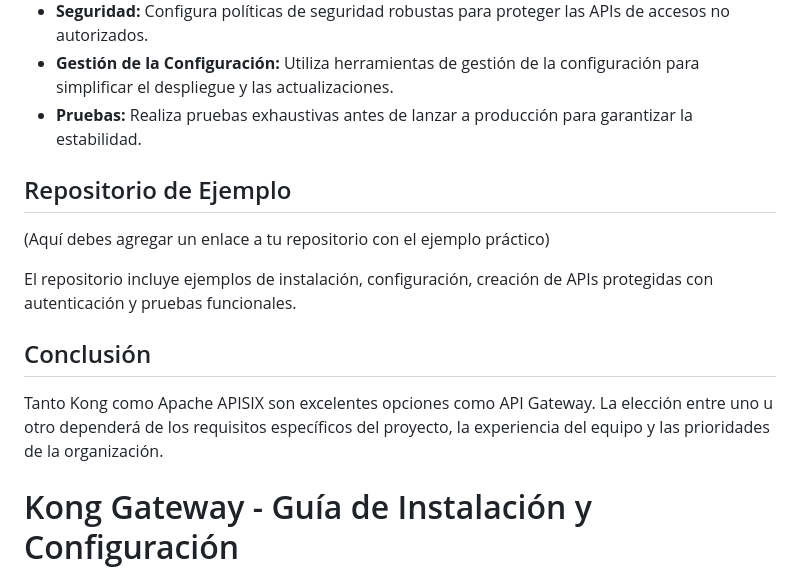
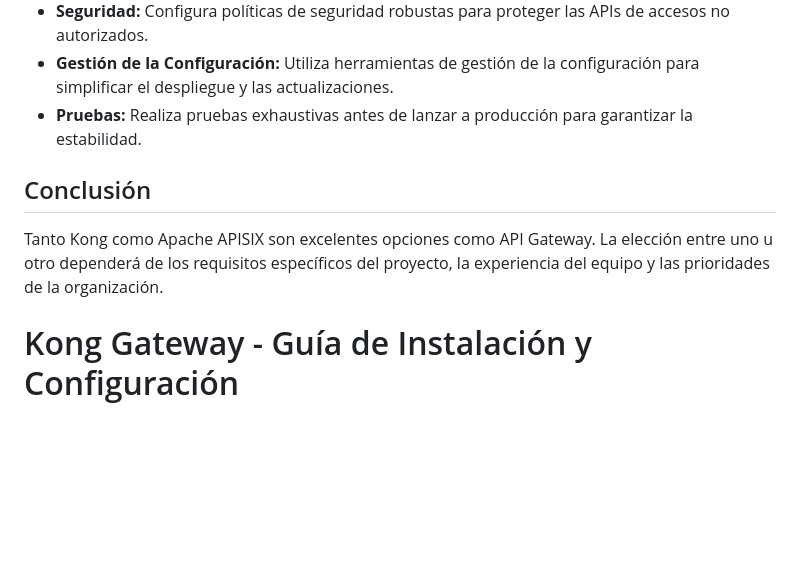
Before and after one commit to UpsIE2025/proyectoFinal-g4, a Markdown page: Task_2/README.md, the part around the change. Drawn GitHub-style; blank space fills up the shorter version.

Commit message:
readme informe

```diff
--- a/Task_2/README.md
+++ b/Task_2/README.md
@@ -57,22 +57,9 @@ Al implementar Kong o Apache APISIX en producción, considera los siguientes asp
 *   **Gestión de la Configuración:** Utiliza herramientas de gestión de la configuración para simplificar el despliegue y las actualizaciones.
 *   **Pruebas:** Realiza pruebas exhaustivas antes de lanzar a producción para garantizar la estabilidad.
 
-## Repositorio de Ejemplo
-
-(Aquí debes agregar un enlace a tu repositorio con el ejemplo práctico)
-
-El repositorio incluye ejemplos de instalación, configuración, creación de APIs protegidas con autenticación y pruebas funcionales.
-
 ## Conclusión
 
 Tanto Kong como Apache APISIX son excelentes opciones como API Gateway.  La elección entre uno u otro dependerá de los requisitos específicos del proyecto, la experiencia del equipo y las prioridades de la organización.
-
-
-
-
-
-
-
 
 # Kong Gateway - Guía de Instalación y Configuración
 
```
